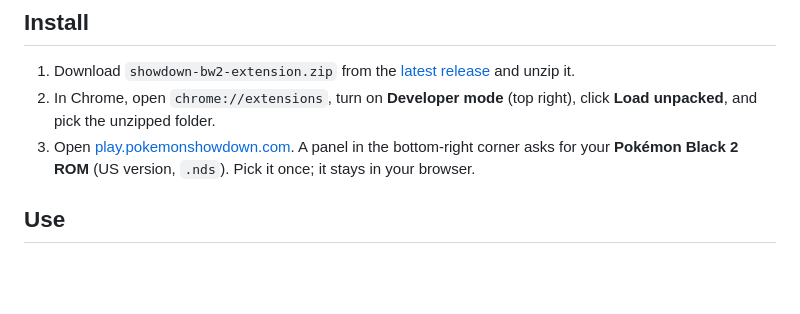
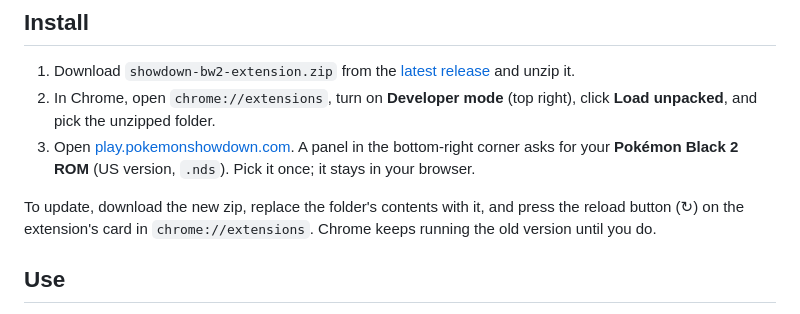
Before and after one commit to LuciPengu/showdown-bw2, a Markdown page: README.md, the part around the change. Drawn GitHub-style; blank space fills up the shorter version.

Commit message:
Explain how to update the extension

```diff
--- a/README.md
+++ b/README.md
@@ -21,6 +21,10 @@ roll and HP number is Showdown's, and BW2 only draws it.
 3. Open [play.pokemonshowdown.com](https://play.pokemonshowdown.com). A panel in the
    bottom-right corner asks for your **Pokémon Black 2 ROM** (US version, `.nds`). Pick it
    once; it stays in your browser.
+
+To update, download the new zip, replace the folder's contents with it, and press the
+reload button (↻) on the extension's card in `chrome://extensions`. Chrome keeps running
+the old version until you do.
 
 ## Use
 
```
